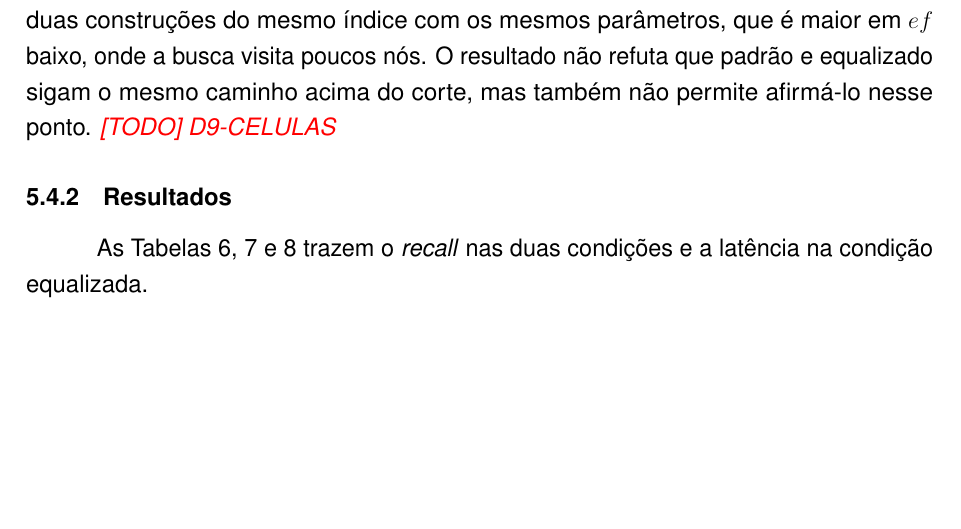
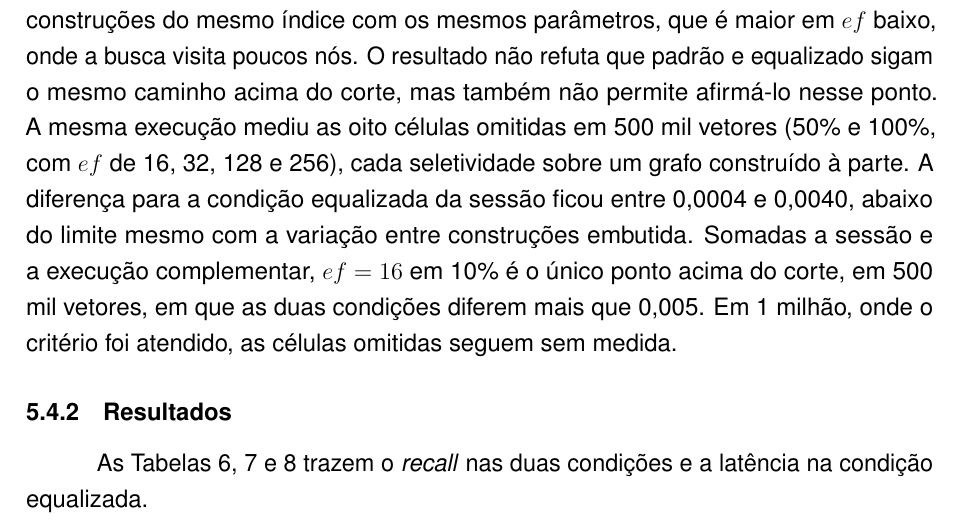
Before and after one commit to RNobre1/IC-Vetoriais, a LaTeX document (docx/relatorio_parcial/main.tex, which reads docx/relatorio_parcial/secoes/06-resultados.tex): part of page 24 of 42, cut so that both start at the same text, the shorter picture padded with empty space. Compiled offline with pdfLaTeX.

Commit message:
docs(relatorio): relata as células omitidas medidas no controle do Weaviate

```diff
--- a/docx/relatorio_parcial/secoes/06-resultados.tex
+++ b/docx/relatorio_parcial/secoes/06-resultados.tex
@@ -148,7 +148,7 @@ As tabelas reportam o ponto $ef\_search = 64$, o intermediário do varrimento. N
 \end{tabular}
 \end{table}
 
-O critério foi atendido em 9 dos 10 pontos e falhou em um: 500 mil vetores, $ef = 16$, com diferença de 0,0121. A regra fixada antes da sessão previa medir, nesse caso, as células omitidas com o tempo que restasse da janela, e assim foi feito logo após a sessão, em execução complementar e separada, cujos arquivos ficam rotulados como tal no repositório e não entram nas tabelas desta seção. Essa execução construiu um terceiro grafo do Weaviate em 500 mil vetores e mediu de novo o mesmo ponto: \textit{recall} de 0,7592, entre os 0,7539 da condição padrão e os 0,7660 da equalizada. A diferença que reprovou o ponto é, portanto, da mesma ordem que a variação entre duas construções do mesmo índice com os mesmos parâmetros, que é maior em $ef$ baixo, onde a busca visita poucos nós. O resultado não refuta que padrão e equalizado sigam o mesmo caminho acima do corte, mas também não permite afirmá-lo nesse ponto. \todo{D9-CELULAS}
+O critério foi atendido em 9 dos 10 pontos e falhou em um: 500 mil vetores, $ef = 16$, com diferença de 0,0121. A regra fixada antes da sessão previa medir, nesse caso, as células omitidas com o tempo que restasse da janela, e assim foi feito logo após a sessão, em execução complementar e separada, cujos arquivos ficam rotulados como tal no repositório e não entram nas tabelas desta seção. Essa execução construiu um terceiro grafo do Weaviate em 500 mil vetores e mediu de novo o mesmo ponto: \textit{recall} de 0,7592, entre os 0,7539 da condição padrão e os 0,7660 da equalizada. A diferença que reprovou o ponto é, portanto, da mesma ordem que a variação entre duas construções do mesmo índice com os mesmos parâmetros, que é maior em $ef$ baixo, onde a busca visita poucos nós. O resultado não refuta que padrão e equalizado sigam o mesmo caminho acima do corte, mas também não permite afirmá-lo nesse ponto. A mesma execução mediu as oito células omitidas em 500 mil vetores (50\% e 100\%, com $ef$ de 16, 32, 128 e 256), cada seletividade sobre um grafo construído à parte. A diferença para a condição equalizada da sessão ficou entre 0,0004 e 0,0040, abaixo do limite mesmo com a variação entre construções embutida. Somadas a sessão e a execução complementar, $ef = 16$ em 10\% é o único ponto acima do corte, em 500 mil vetores, em que as duas condições diferem mais que 0,005. Em 1 milhão, onde o critério foi atendido, as células omitidas seguem sem medida.
 
 \subsubsection{Resultados}
 
```
